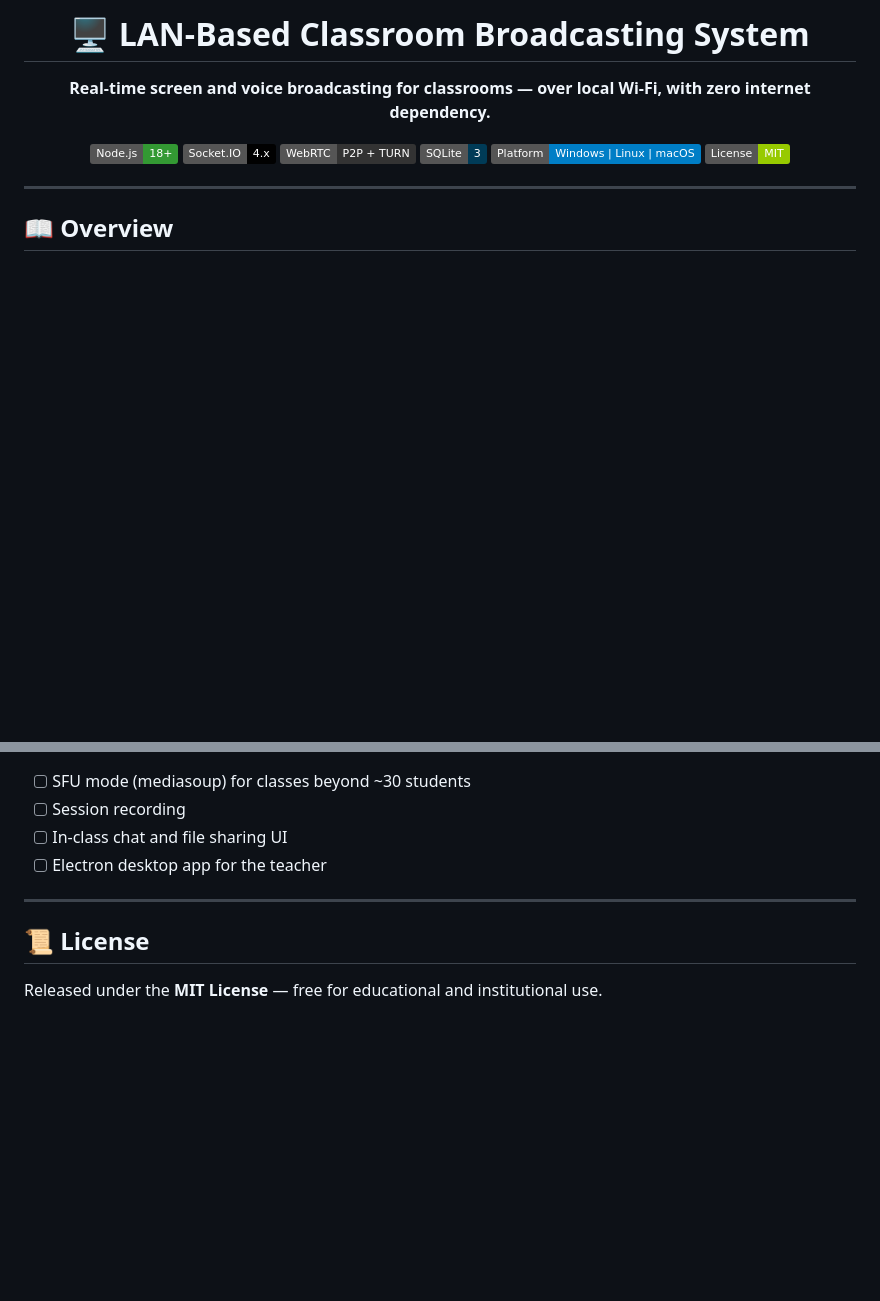
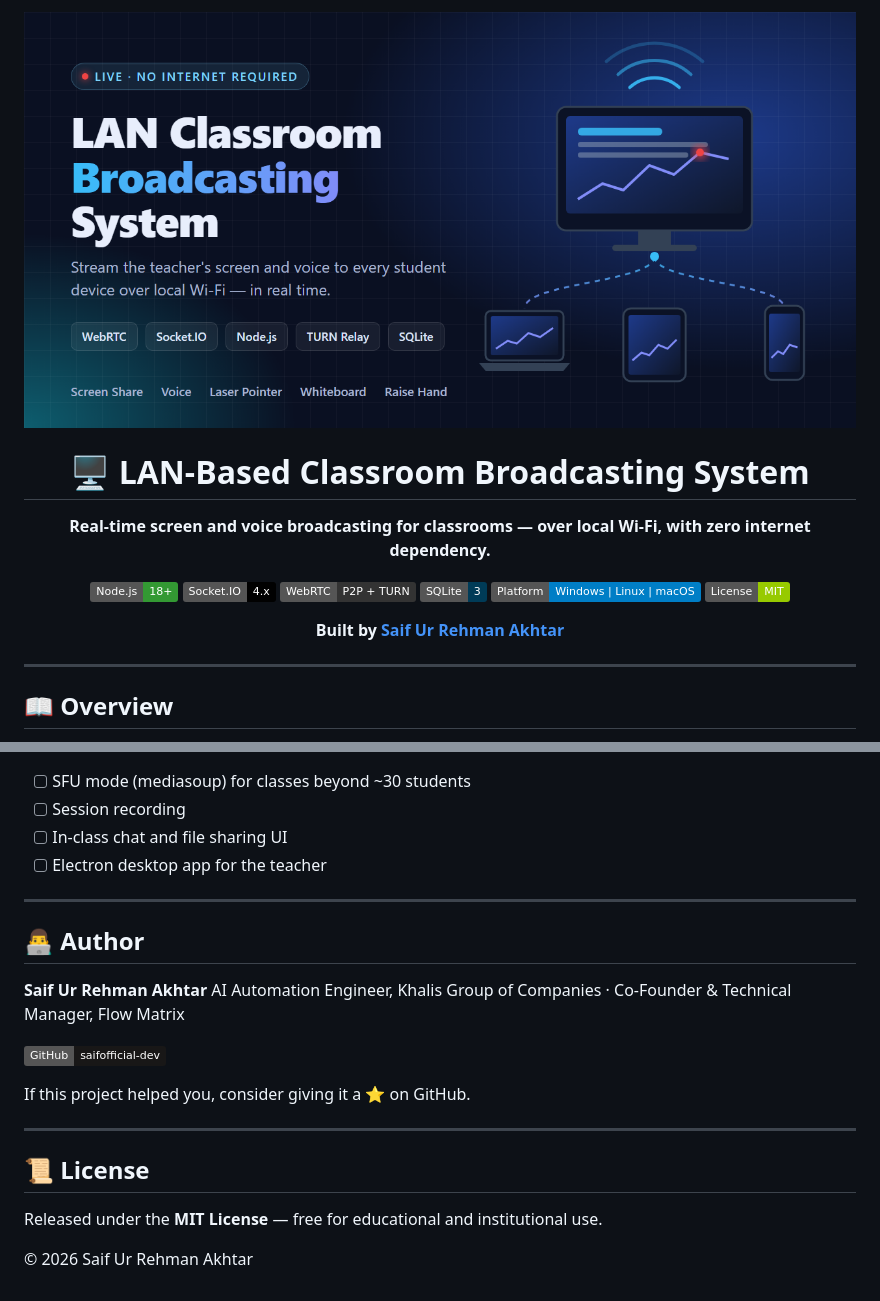
Before and after one commit to saifofficial-dev/LAN-based-classroom-broadcasting-system, a Markdown page: README.md, 2 parts joined by grey strips. Rendered like a GitHub page; pictures changed too: docs/social-preview.png (added); badges without logos; blank space fills up the shorter version.

Commit message:
Add social preview banner and author section to README
Co-Authored-By: Claude Opus 5.5 <noreply@anthropic.com>

```diff
--- a/README.md
+++ b/README.md
@@ -1,4 +1,6 @@
 <div align="center">
+
+![LAN Classroom Broadcasting System](docs/social-preview.png)
 
 # 🖥️ LAN-Based Classroom Broadcasting System
 
@@ -10,6 +12,8 @@
 ![SQLite](https://img.shields.io/badge/SQLite-3-003B57?logo=sqlite&logoColor=white)
 ![Platform](https://img.shields.io/badge/Platform-Windows%20%7C%20Linux%20%7C%20macOS-informational)
 ![License](https://img.shields.io/badge/License-MIT-green)
+
+**Built by [Saif Ur Rehman Akhtar](https://github.com/saifofficial-dev)**
 
 </div>
 
@@ -280,6 +284,19 @@ classroom-lan/
 
 ---
 
+## 👨‍💻 Author
+
+**Saif Ur Rehman Akhtar**
+AI Automation Engineer, Khalis Group of Companies · Co-Founder & Technical Manager, Flow Matrix
+
+[![GitHub](https://img.shields.io/badge/GitHub-saifofficial--dev-181717?logo=github&logoColor=white)](https://github.com/saifofficial-dev)
+
+If this project helped you, consider giving it a ⭐ on GitHub.
+
+---
+
 ## 📜 License
 
 Released under the **MIT License** — free for educational and institutional use.
+
+© 2026 Saif Ur Rehman Akhtar
```
